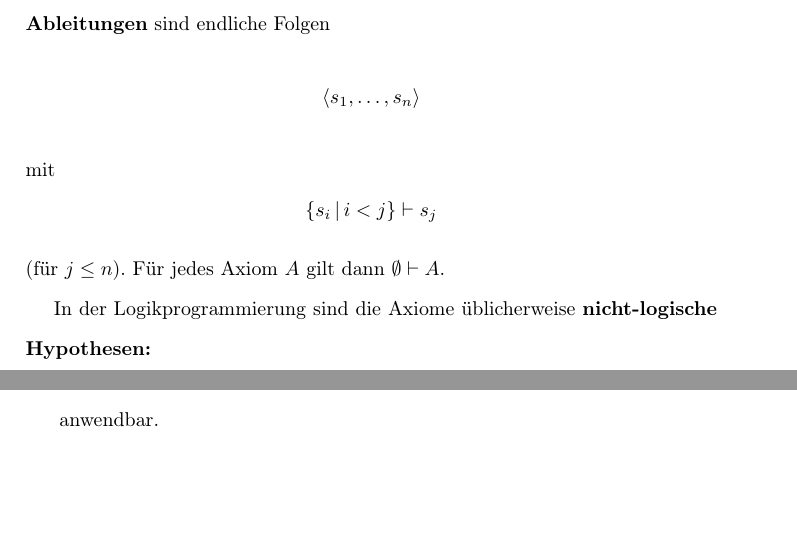
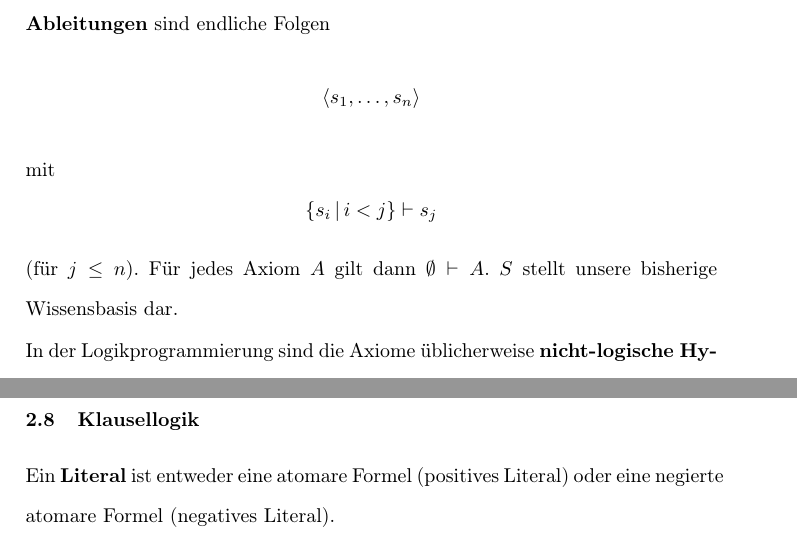
Before and after one commit to HerrMotz/ki-beckstein, a LaTeX paper (main.tex): two parts of pages 16 and 17 of 17 before the commit and two parts of pages 16 and 18 of 18 after it, joined at a grey line, cut so that both start at the same text, the shorter picture padded with empty space. Compiled offline with pdfLaTeX.

Commit message:
minor changes

```diff
--- a/main.tex
+++ b/main.tex
@@ -527,8 +527,9 @@ Im logisches Kontext bezeichnet man
 mit
 \[ \{s_i \, |\, i < j\} \vdash s_j \]
 (für $j \leq n$).
-Für jedes Axiom $A$ gilt dann $\emptyset \vdash A$.
+Für jedes Axiom $A$ gilt dann $\emptyset \vdash A$. $S$ stellt unsere bisherige Wissensbasis dar.
 
+\parindent0mm
 In der Logikprogrammierung sind die Axiome üblicherweise \textbf{nicht-logische Hypothesen:}
 \begin{itemize}
     \item Die Hypothesen drücken Annahmen über den Problembereich aus.
@@ -576,4 +578,8 @@ Der in \textsc{Prolog} verwendete \textbf{Resolutionskalkül}
     \item ist nur auf Formeln einer speziellen syntaktischen Form, der \textbf{Klauselform}, anwendbar.
 \end{itemize}
 
+\subsection{Klausellogik}
+
+Ein \textbf{Literal} ist entweder eine atomare Formel (positives Literal) oder eine negierte atomare Formel (negatives Literal).
+
 \end{document}
```
Also changed, not shown: main.tex (1 more changed lines).
